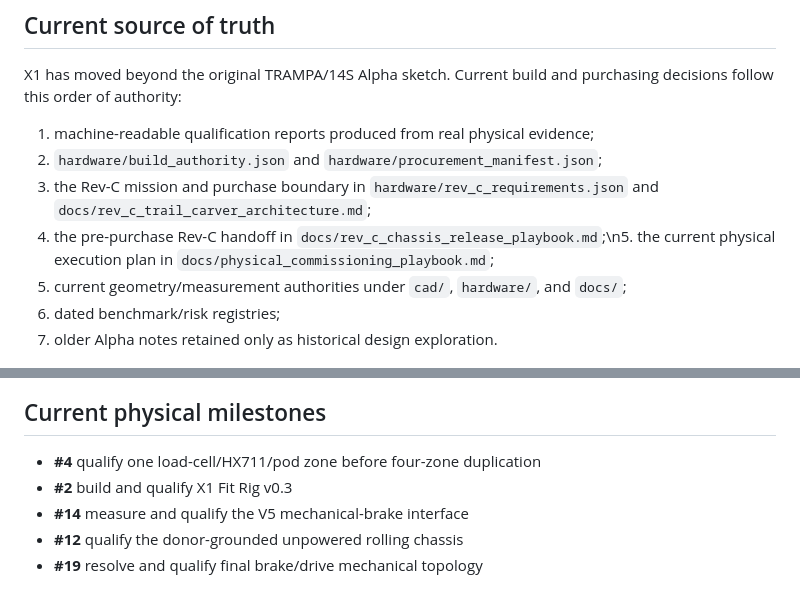
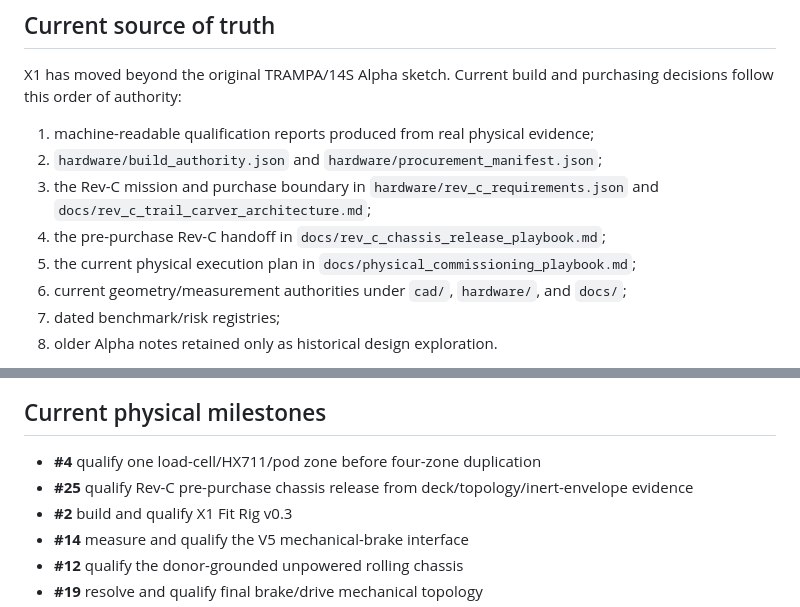
Before and after one commit to sidhulyalkar/worcester-longboard, a Markdown page: README.md, 2 parts joined by grey strips. GitHub-like rendering.

Commit message:
docs: clean Rev-C source-of-truth and milestone formatting

```diff
--- a/README.md
+++ b/README.md
@@ -13,7 +13,8 @@ X1 has moved beyond the original TRAMPA/14S Alpha sketch. Current build and purc
 1. machine-readable qualification reports produced from real physical evidence;
 2. `hardware/build_authority.json` and `hardware/procurement_manifest.json`;
 3. the Rev-C mission and purchase boundary in `hardware/rev_c_requirements.json` and `docs/rev_c_trail_carver_architecture.md`;
-4. the pre-purchase Rev-C handoff in `docs/rev_c_chassis_release_playbook.md`;\n5. the current physical execution plan in `docs/physical_commissioning_playbook.md`;
+4. the pre-purchase Rev-C handoff in `docs/rev_c_chassis_release_playbook.md`;
+5. the current physical execution plan in `docs/physical_commissioning_playbook.md`;
 6. current geometry/measurement authorities under `cad/`, `hardware/`, and `docs/`;
 7. dated benchmark/risk registries;
 8. older Alpha notes retained only as historical design exploration.
@@ -158,6 +159,7 @@ Local/private authority reports can be supplied with repeated `--evidence` argum
 ## Current physical milestones
 
 - **#4** qualify one load-cell/HX711/pod zone before four-zone duplication
+- **#25** qualify Rev-C pre-purchase chassis release from deck/topology/inert-envelope evidence
 - **#2** build and qualify X1 Fit Rig v0.3
 - **#14** measure and qualify the V5 mechanical-brake interface
 - **#12** qualify the donor-grounded unpowered rolling chassis
```
